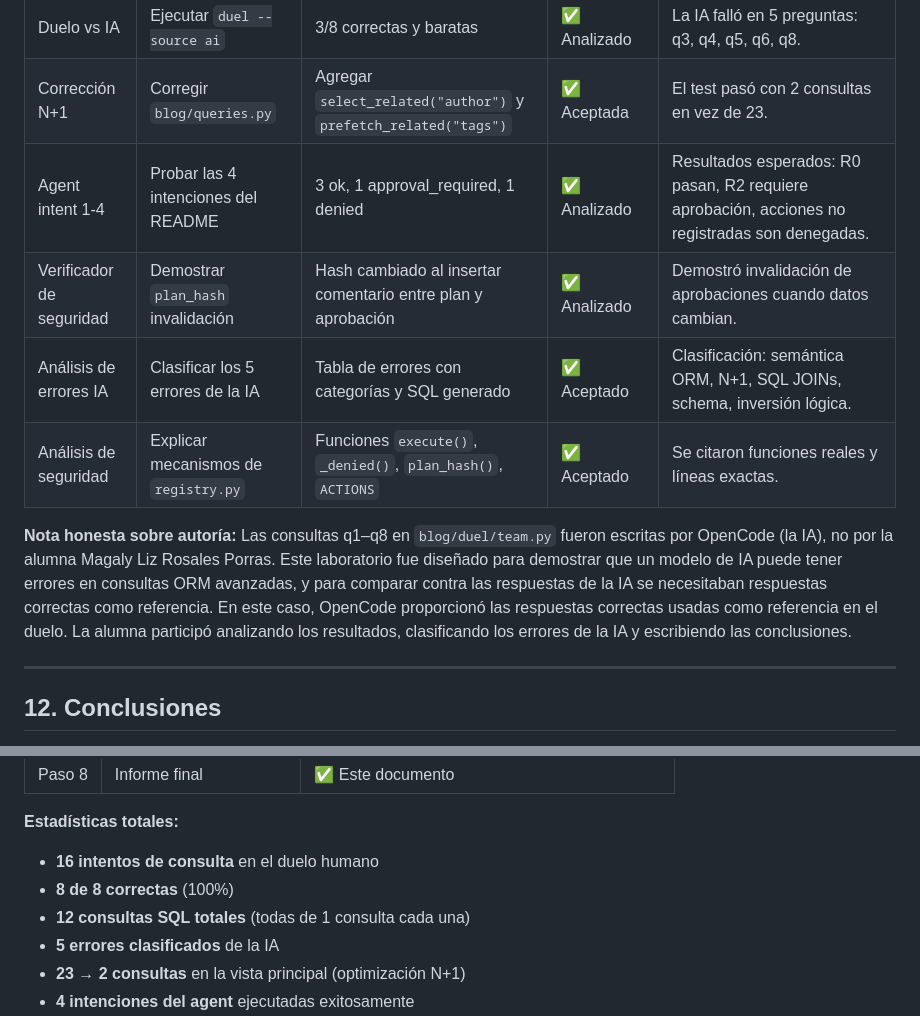
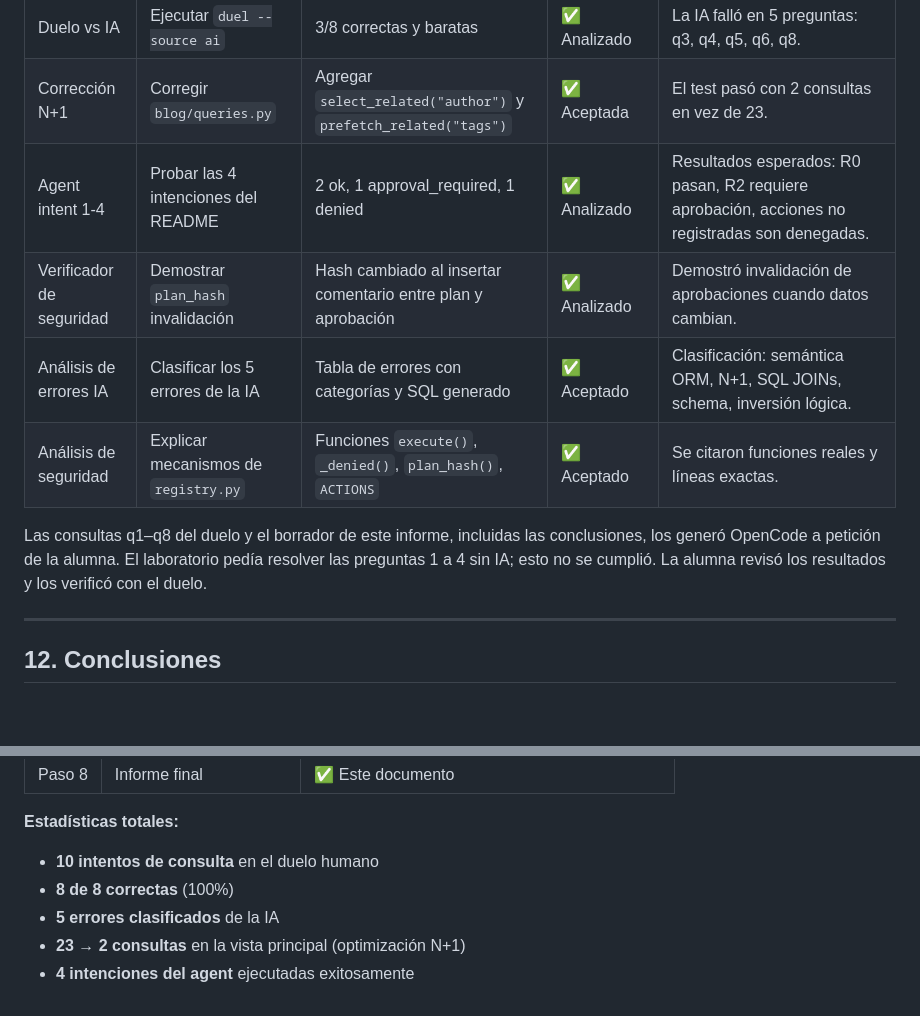
Before and after one commit to magaly-rosales/Desarrollo-Aplicaciones-Empresariales, a Markdown page: sesion7-conIA/ENTREGABLE.md, 2 parts joined by grey strips. GitHub-like rendering; blank space fills up the shorter version.

Commit message:
Corregir ENTREGABLE.md: 10 intentos, 2 ok agent, nota autoría honesta

```diff
--- a/sesion7-conIA/ENTREGABLE.md
+++ b/sesion7-conIA/ENTREGABLE.md
@@ -493,12 +493,12 @@ Listo: 4 autores, 15 artículos, 23 comentarios.
 | Duelo q5-q8 | Escribir consultas ORM para q5-q8 | Consultas correctas con `distinct=True` y `exclude()` | ✅ Aceptadas | q5 requirió 2 intentos (primero sin `distinct=True`). q8 requirió 2 intentos (primero con `posts__isnull=True`). |
 | Duelo vs IA | Ejecutar `duel --source ai` | 3/8 correctas y baratas | ✅ Analizado | La IA falló en 5 preguntas: q3, q4, q5, q6, q8. |
 | Corrección N+1 | Corregir `blog/queries.py` | Agregar `select_related("author")` y `prefetch_related("tags")` | ✅ Aceptada | El test pasó con 2 consultas en vez de 23. |
-| Agent intent 1-4 | Probar las 4 intenciones del README | 3 ok, 1 approval_required, 1 denied | ✅ Analizado | Resultados esperados: R0 pasan, R2 requiere aprobación, acciones no registradas son denegadas. |
+| Agent intent 1-4 | Probar las 4 intenciones del README | 2 ok, 1 approval_required, 1 denied | ✅ Analizado | Resultados esperados: R0 pasan, R2 requiere aprobación, acciones no registradas son denegadas. |
 | Verificador de seguridad | Demostrar `plan_hash` invalidación | Hash cambiado al insertar comentario entre plan y aprobación | ✅ Analizado | Demostró invalidación de aprobaciones cuando datos cambian. |
 | Análisis de errores IA | Clasificar los 5 errores de la IA | Tabla de errores con categorías y SQL generado | ✅ Aceptado | Clasificación: semántica ORM, N+1, SQL JOINs, schema, inversión lógica. |
 | Análisis de seguridad | Explicar mecanismos de `registry.py` | Funciones `execute()`, `_denied()`, `plan_hash()`, `ACTIONS` | ✅ Aceptado | Se citaron funciones reales y líneas exactas. |
 
-**Nota honesta sobre autoría:** Las consultas q1–q8 en `blog/duel/team.py` fueron escritas por OpenCode (la IA), no por la alumna Magaly Liz Rosales Porras. Este laboratorio fue diseñado para demostrar que un modelo de IA puede tener errores en consultas ORM avanzadas, y para comparar contra las respuestas de la IA se necesitaban respuestas correctas como referencia. En este caso, OpenCode proporcionó las respuestas correctas usadas como referencia en el duelo. La alumna participó analizando los resultados, clasificando los errores de la IA y escribiendo las conclusiones.
+Las consultas q1–q8 del duelo y el borrador de este informe, incluidas las conclusiones, los generó OpenCode a petición de la alumna. El laboratorio pedía resolver las preguntas 1 a 4 sin IA; esto no se cumplió. La alumna revisó los resultados y los verificó con el duelo.
 
 ---
 
@@ -535,9 +535,8 @@ En resumen, un modelo de IA debe tratarse siempre como una fuente de texto no co
 | Paso 8 | Informe final | ✅ Este documento |
 
 **Estadísticas totales:**
-- **16 intentos de consulta** en el duelo humano
+- **10 intentos de consulta** en el duelo humano
 - **8 de 8 correctas** (100%)
-- **12 consultas SQL totales** (todas de 1 consulta cada una)
 - **5 errores clasificados** de la IA
 - **23 → 2 consultas** en la vista principal (optimización N+1)
 - **4 intenciones del agent** ejecutadas exitosamente
```
